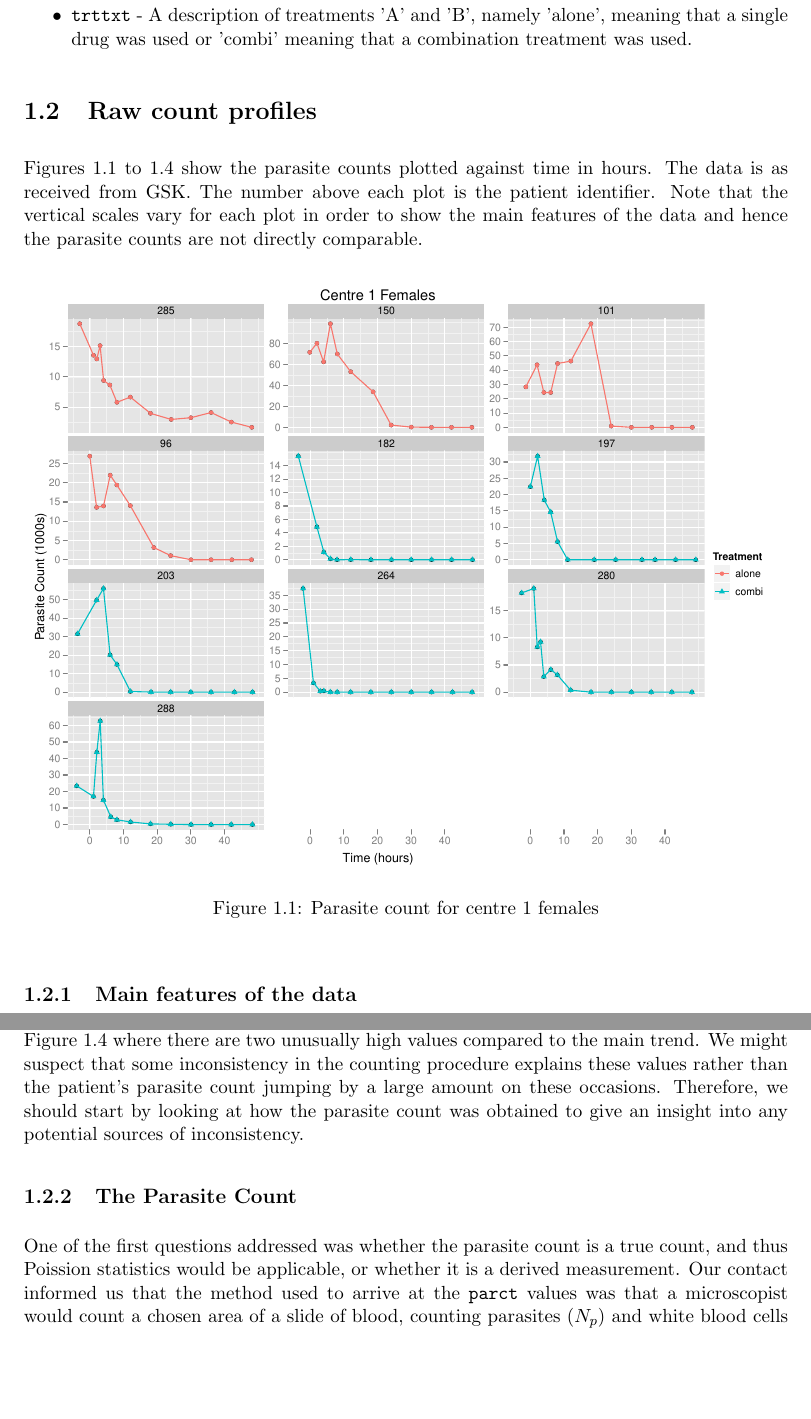
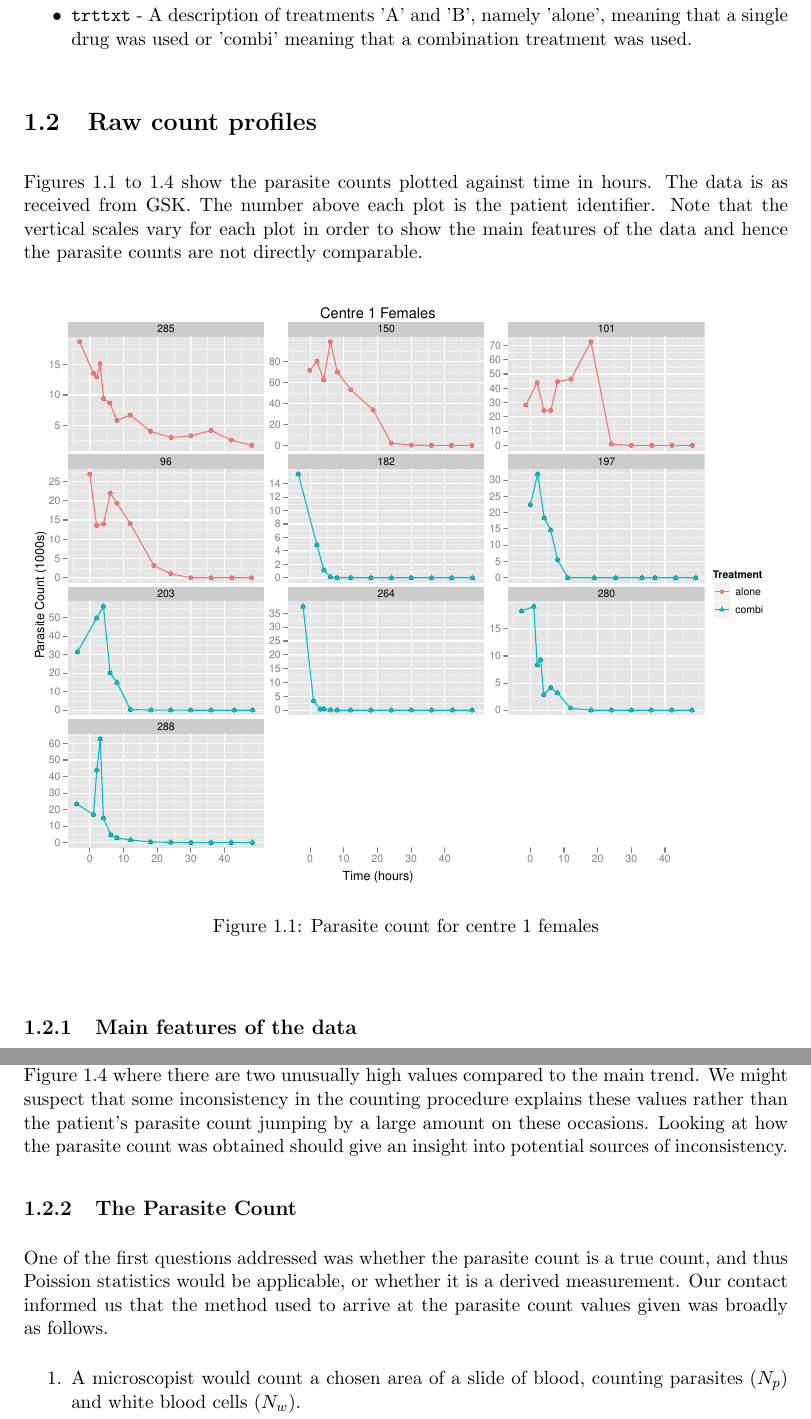
Before and after one commit to nshrine/shefstat, a LaTeX thesis (Dissertation/Dissertation.tex, which reads Dissertation/Data.tex): two parts of pages 6 and 8 of 15, joined at a grey line, cut so that both start at the same text, the shorter picture padded with empty space. Compiled offline with LaTeX, dvips and Ghostscript.

Commit message:
Not much today

```diff
--- a/Dissertation/Data.tex
+++ b/Dissertation/Data.tex
@@ -30,7 +30,7 @@ The columns are:
 Figures \ref{raw1F} to \ref{raw2M} show the parasite counts plotted against time in hours. The data is as received from GSK. The number above each plot is the patient identifier. Note that the vertical scales vary for each plot in order to show the main features of the data and hence the parasite counts are not directly comparable.
 \begin{figure}[h]
 \centering
-\includegraphics[width=6.1in]{raw1F.eps}
+\includegraphics[width=6.1in]{raw1f.eps}
 \caption{Parasite count for centre 1 females}\label{raw1F}
 \end{figure}
 \begin{figure}[h]
@@ -59,9 +60,13 @@ A variation of this type comprises has the parasite count increasing after the f
 \item A more erratic and slower drop in the parasite count e.g. centre 1 female subjects 285 and 96 (Figure \ref{raw1F}), centre 1 male subjects 295 and 140 (Figure \ref{raw1M}) and centre 2 female subjects 521, 502 and 505 (Figure \ref{raw2F}).
 \item The parasite count seems to fluctuate about a constant level before falling e.g. centre 1 female subjects 150 and 101 (Figure \ref{raw1F}) and centre 1 male subjects 224, 98, 80 and 218 (Figure \ref{raw1M}).
 \end{itemize}
-There are some profiles that we might suspect contain anomalous data such as subject 500 in Figure \ref{raw2M} where there are two unusually high values compared to the main trend. We might suspect that some inconsistency in the counting procedure explains these values rather than the patient's parasite count jumping by a large amount on these occasions. Therefore, we should start by looking at how the parasite count was obtained to give an insight into any potential sources of inconsistency.
+There are some profiles that we might suspect contain anomalous data such as subject 500 in Figure \ref{raw2M} where there are two unusually high values compared to the main trend. We might suspect that some inconsistency in the counting procedure explains these values rather than the patient's parasite count jumping by a large amount on these occasions. Looking at how the parasite count was obtained should give an insight into potential sources of inconsistency.
 \subsection{The Parasite Count}
-One of the first questions addressed was whether the parasite count is a true count, and thus Poission statistics would be applicable, or whether it is a derived measurement. Our contact informed us that the method used to arrive at the \texttt{parct} values was that a microscopist would count a chosen area of a slide of blood, counting parasites ($N_p$) and white blood cells ($N_w$). The number of white blood cells in a $\mu L$ of blood ($\rho_w$) is automatically counted by a machine. Accordingly the number of parasites in a $\mu L$ of blood (\texttt{parct}) is given by:
+One of the first questions addressed was whether the parasite count is a true count, and thus Poission statistics would be applicable, or whether it is a derived measurement. Our contact informed us that the method used to arrive at the parasite count values given was broadly as follows.
+\begin{enumerate}
+ \item A microscopist would count a chosen area of a slide of blood, counting parasites ($N_p$) and white blood cells ($N_w$).
+\end{enumerate}
+ The number of white blood cells in a $\mu L$ of blood ($\rho_w$) is automatically counted by a machine. Accordingly the number of parasites in a $\mu L$ of blood (\texttt{parct}) is given by:
 $$\mathtt{parct}=\frac{N_p}{N_w}\rho_w$$
 and thus we cannot treat this derived measurement as a count for modeling purposes.
 
```
Also changed, not shown: Dissertation/raw1f.eps (renamed from Dissertation/raw1F.eps), Dissertation/Data.tex (7 more changed lines).
